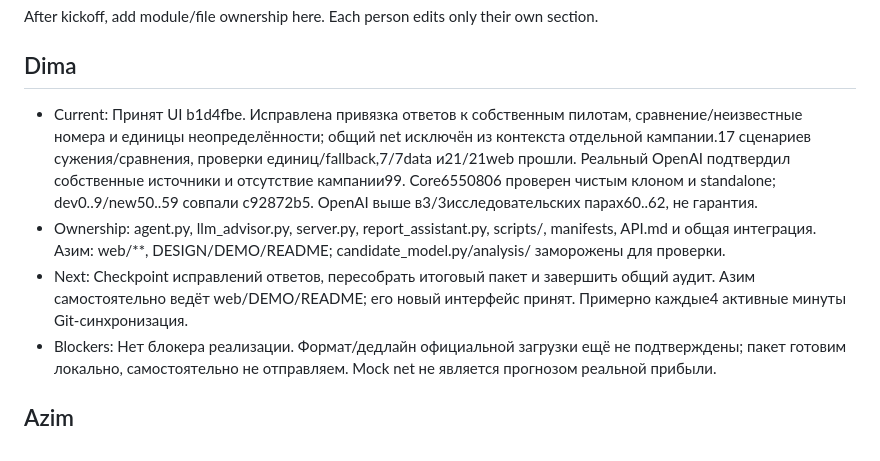
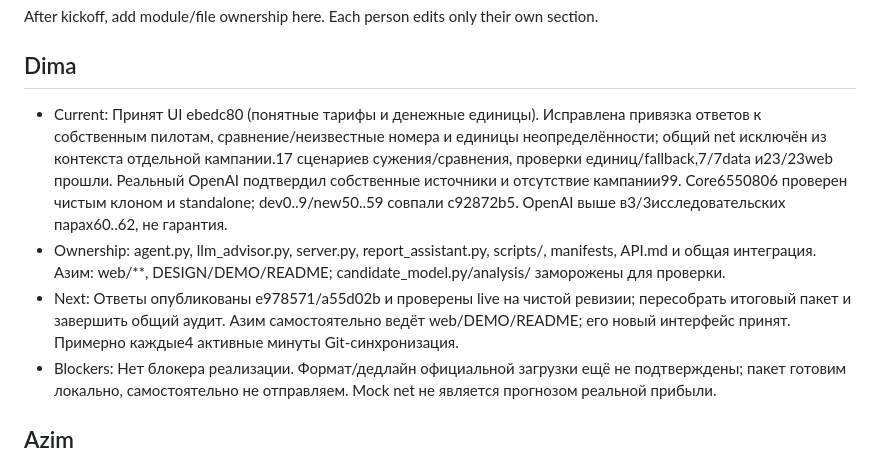
Before and after one commit to BAITC-Hacks/hack-25081c1e-1718, a Markdown page: docs/STATUS.md, the part around the change. GitHub-like rendering.

Commit message:
docs: record verified campaign answers and UI integration

```diff
--- a/docs/STATUS.md
+++ b/docs/STATUS.md
@@ -4,9 +4,9 @@ After kickoff, add module/file ownership here. Each person edits only their own
 
 ## Dima
 
-- Current: Принят UI b1d4fbe. Исправлена привязка ответов к собственным пилотам, сравнение/неизвестные номера и единицы неопределённости; общий net исключён из контекста отдельной кампании.17 сценариев сужения/сравнения, проверки единиц/fallback,7/7data и21/21web прошли. Реальный OpenAI подтвердил собственные источники и отсутствие кампании99. Core6550806 проверен чистым клоном и standalone; dev0..9/new50..59 совпали с92872b5. OpenAI выше в3/3исследовательских парах60..62, не гарантия.
+- Current: Принят UI ebedc80 (понятные тарифы и денежные единицы). Исправлена привязка ответов к собственным пилотам, сравнение/неизвестные номера и единицы неопределённости; общий net исключён из контекста отдельной кампании.17 сценариев сужения/сравнения, проверки единиц/fallback,7/7data и23/23web прошли. Реальный OpenAI подтвердил собственные источники и отсутствие кампании99. Core6550806 проверен чистым клоном и standalone; dev0..9/new50..59 совпали с92872b5. OpenAI выше в3/3исследовательских парах60..62, не гарантия.
 - Ownership: agent.py, llm_advisor.py, server.py, report_assistant.py, scripts/, manifests, API.md и общая интеграция. Азим: web/**, DESIGN/DEMO/README; candidate_model.py/analysis/ заморожены для проверки.
-- Next: Checkpoint исправлений ответов, пересобрать итоговый пакет и завершить общий аудит. Азим самостоятельно ведёт web/DEMO/README; его новый интерфейс принят. Примерно каждые4 активные минуты Git-синхронизация.
+- Next: Ответы опубликованы e978571/a55d02b и проверены live на чистой ревизии; пересобрать итоговый пакет и завершить общий аудит. Азим самостоятельно ведёт web/DEMO/README; его новый интерфейс принят. Примерно каждые4 активные минуты Git-синхронизация.
 - Blockers: Нет блокера реализации. Формат/дедлайн официальной загрузки ещё не подтверждены; пакет готовим локально, самостоятельно не отправляем. Mock net не является прогнозом реальной прибыли.
 
 ## Azim
```
Also changed, not shown: 2 other files.
